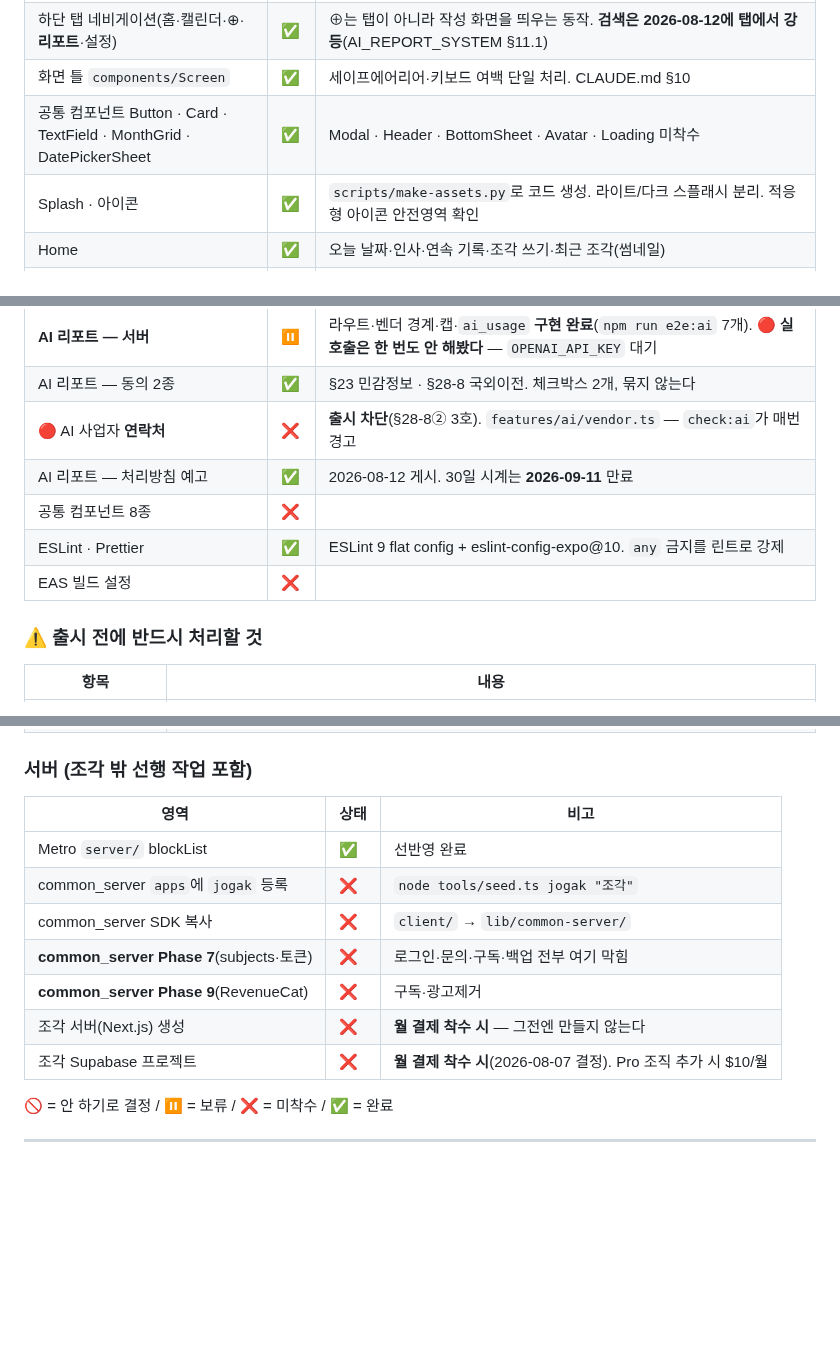
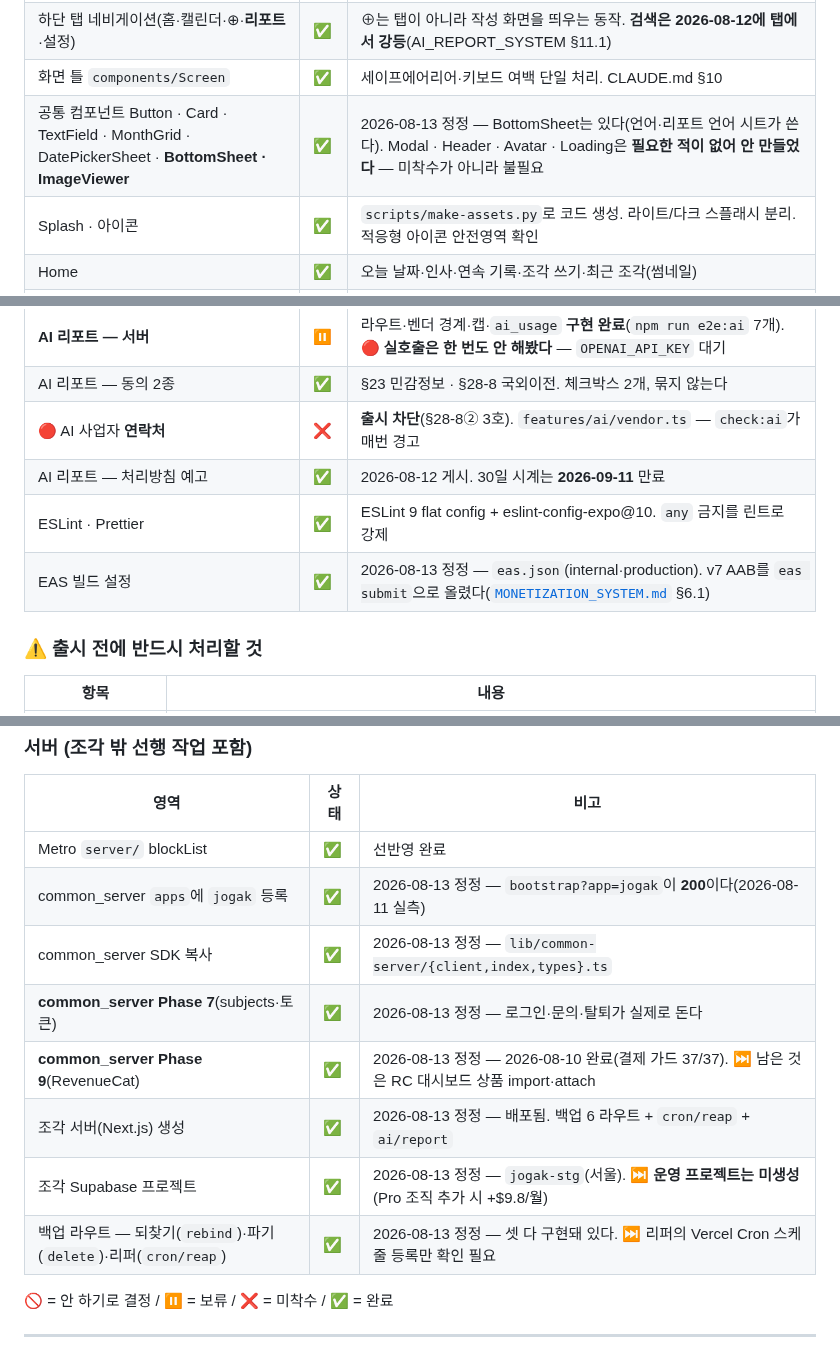
Before and after one commit to sonwheesung/diary, a Markdown page: docs/README.md, 3 parts joined by grey strips. Drawn GitHub-style; blank space fills up the shorter version.

Commit message:
260813 :: [문서] 현황표 드리프트 정정 — 8줄이 사실과 달랐다
MVP 잔여 기능을 세려고 README §2를 읽었더니 서버 표가 통째로 낡아 있었다.
Phase 7·9, jogak 등록, SDK 복사, 조각 서버·Supabase가 전부 ❌인데 실제로는
전부 돌고 있다. 이 표가 "구현 현황 정본"이라 낡으면 남은 일을 잘못 센다.

- 서버 표 6줄 ✅로 정정 + 되찾기/파기/리퍼 라우트 줄 신설
- 공통 컴포넌트: BottomSheet·ImageViewer 반영, 나머지는 "불필요"로 명시
  (미착수와 안 만들기로 한 것을 섞지 않는다)
- EAS 빌드 설정 ✅ — v7을 eas submit으로 올렸다
- CLAUDE.md §14: 사진 백업·되찾기/리퍼/파기가 ❌로 남아 있었다

Co-Authored-By: Claude Opus 5 <noreply@anthropic.com>
Claude-Session: https://claude.ai/code/session_0178is8jpbtVB5cFsM6ACd9W

```diff
--- a/docs/README.md
+++ b/docs/README.md
@@ -43,7 +43,7 @@
 | 일기 CRUD·검색·streak·캘린더 집계 | ✅ | `features/diary/api/` |
 | 하단 탭 네비게이션(홈·캘린더·⊕·**리포트**·설정) | ✅ | ⊕는 탭이 아니라 작성 화면을 띄우는 동작. **검색은 2026-08-12에 탭에서 강등**(AI_REPORT_SYSTEM §11.1) |
 | 화면 틀 `components/Screen` | ✅ | 세이프에어리어·키보드 여백 단일 처리. CLAUDE.md §10 |
-| 공통 컴포넌트 Button · Card · TextField · MonthGrid · DatePickerSheet | ✅ | Modal · Header · BottomSheet · Avatar · Loading 미착수 |
+| 공통 컴포넌트 Button · Card · TextField · MonthGrid · DatePickerSheet · **BottomSheet · ImageViewer** | ✅ | 2026-08-13 정정 — BottomSheet는 있다(언어·리포트 언어 시트가 쓴다). Modal · Header · Avatar · Loading은 **필요한 적이 없어 안 만들었다** — 미착수가 아니라 불필요 |
 | Splash · 아이콘 | ✅ | `scripts/make-assets.py`로 코드 생성. 라이트/다크 스플래시 분리. 적응형 아이콘 안전영역 확인 |
 | Home | ✅ | 오늘 날짜·인사·연속 기록·조각 쓰기·최근 조각(썸네일) |
 | Write / Edit | ✅ | 한 화면이 둘을 겸한다(`/write?id=`). 커서 위치 사진 삽입·태그·감정·날짜 변경. 저장 후 광고는 AdMob 대기 |
@@ -68,9 +68,8 @@
 | AI 리포트 — 동의 2종 | ✅ | §23 민감정보 · §28-8 국외이전. 체크박스 2개, 묶지 않는다 |
 | 🔴 AI 사업자 **연락처** | ❌ | **출시 차단**(§28-8② 3호). `features/ai/vendor.ts` — `check:ai`가 매번 경고 |
 | AI 리포트 — 처리방침 예고 | ✅ | 2026-08-12 게시. 30일 시계는 **2026-09-11** 만료 |
-| 공통 컴포넌트 8종 | ❌ | |
 | ESLint · Prettier | ✅ | ESLint 9 flat config + eslint-config-expo@10. `any` 금지를 린트로 강제 |
-| EAS 빌드 설정 | ❌ | |
+| EAS 빌드 설정 | ✅ | 2026-08-13 정정 — `eas.json`(internal·production). v7 AAB를 `eas submit`으로 올렸다([`MONETIZATION_SYSTEM.md`](./MONETIZATION_SYSTEM.md) §6.1) |
 
 ### ⚠ 출시 전에 반드시 처리할 것
 
@@ -84,12 +83,13 @@
 | 영역 | 상태 | 비고 |
 |---|---|---|
 | Metro `server/` blockList | ✅ | 선반영 완료 |
-| common_server `apps`에 `jogak` 등록 | ❌ | `node tools/seed.ts jogak "조각"` |
-| common_server SDK 복사 | ❌ | `client/` → `lib/common-server/` |
-| **common_server Phase 7**(subjects·토큰) | ❌ | 로그인·문의·구독·백업 전부 여기 막힘 |
-| **common_server Phase 9**(RevenueCat) | ❌ | 구독·광고제거 |
-| 조각 서버(Next.js) 생성 | ❌ | **월 결제 착수 시** — 그전엔 만들지 않는다 |
-| 조각 Supabase 프로젝트 | ❌ | **월 결제 착수 시**(2026-08-07 결정). Pro 조직 추가 시 $10/월 |
+| common_server `apps`에 `jogak` 등록 | ✅ | 2026-08-13 정정 — `bootstrap?app=jogak`이 **200**이다(2026-08-11 실측) |
+| common_server SDK 복사 | ✅ | 2026-08-13 정정 — `lib/common-server/{client,index,types}.ts` |
+| **common_server Phase 7**(subjects·토큰) | ✅ | 2026-08-13 정정 — 로그인·문의·탈퇴가 실제로 돈다 |
+| **common_server Phase 9**(RevenueCat) | ✅ | 2026-08-13 정정 — 2026-08-10 완료(결제 가드 37/37). ⏭ 남은 것은 RC 대시보드 상품 import·attach |
+| 조각 서버(Next.js) 생성 | ✅ | 2026-08-13 정정 — 배포됨. 백업 6 라우트 + `cron/reap` + `ai/report` |
+| 조각 Supabase 프로젝트 | ✅ | 2026-08-13 정정 — `jogak-stg`(서울). ⏭ **운영 프로젝트는 미생성**(Pro 조직 추가 시 +$9.8/월) |
+| 백업 라우트 — 되찾기(`rebind`)·파기(`delete`)·리퍼(`cron/reap`) | ✅ | 2026-08-13 정정 — 셋 다 구현돼 있다. ⏭ 리퍼의 Vercel Cron 스케줄 등록만 확인 필요 |
 
 🚫 = 안 하기로 결정 / ⏸ = 보류 / ❌ = 미착수 / ✅ = 완료
 
```
Also changed, not shown: CLAUDE.md (+2 -1 lines).
